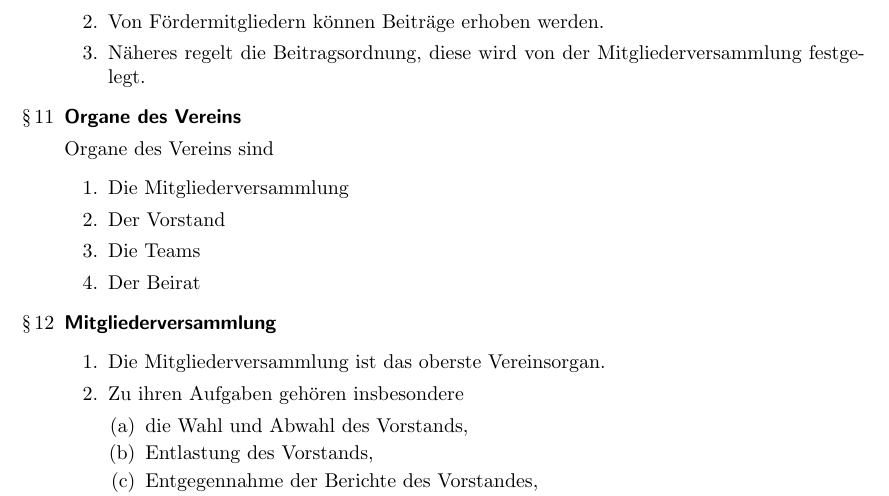
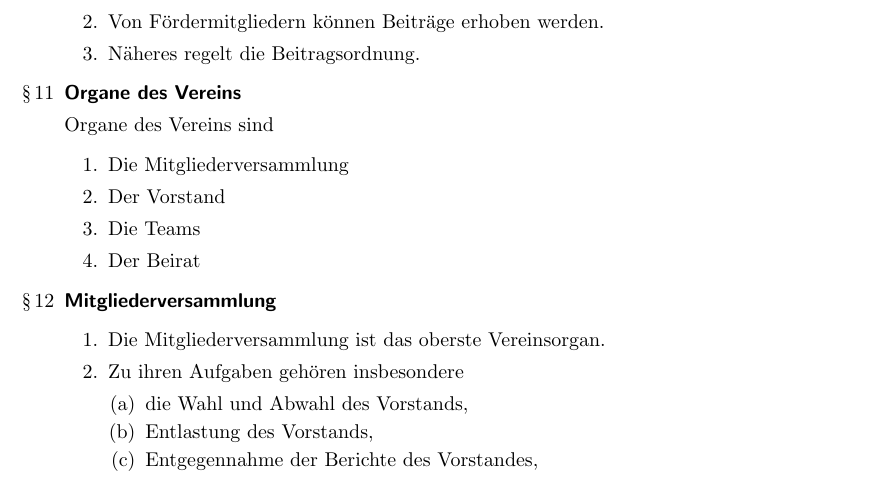
Before and after one commit to TechAachen/Satzung, a LaTeX document (satzung.tex): part of page 3 of 6, cut so that both start at the same text. Compiled offline with pdfLaTeX.

Commit message:
Redundanz entfernen

```diff
--- a/satzung.tex
+++ b/satzung.tex
@@ -157,7 +157,7 @@ Dem Mitglied bleibt die Überprüfung der Maßnahme durch Anrufung der ordentlic
 
 \item Von Fördermitgliedern können Beiträge erhoben werden.
 
-\item Näheres regelt die Beitragsordnung, diese wird von der Mitgliederversammlung festgelegt.
+\item Näheres regelt die Beitragsordnung.
 
 \end{enumerate}
 
```
